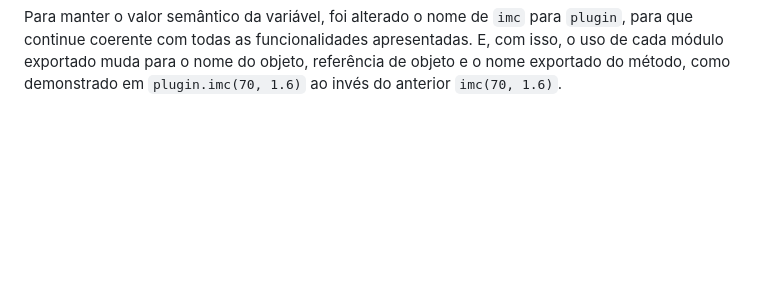
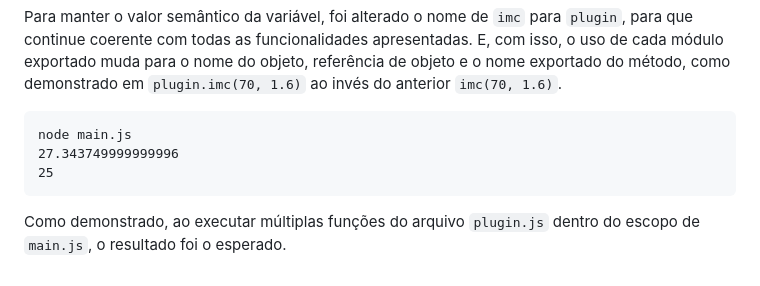
Before and after one commit to menestrel-mkmb/origamid_auto-fe-npm, a Markdown page: README.md, the part around the change. Rendered like a GitHub page; blank space fills up the shorter version.

Commit message:
docs result from node_modules-export multiple function;

````diff
--- a/README.md
+++ b/README.md
@@ -105,3 +105,11 @@ console.log(plugin.quadrado(5));
 ```
 
 Para manter o valor semântico da variável, foi alterado o nome de ```imc``` para ```plugin```, para que continue coerente com todas as funcionalidades apresentadas. E, com isso, o uso de cada módulo exportado muda para o nome do objeto, referência de objeto e o nome exportado do método, como demonstrado em ```plugin.imc(70, 1.6)``` ao invés do anterior ```imc(70, 1.6)```.
+
+```
+node main.js
+27.343749999999996
+25
+```
+
+Como demonstrado, ao executar múltiplas funções do arquivo ```plugin.js``` dentro do escopo de ```main.js```, o resultado foi o esperado.
````
